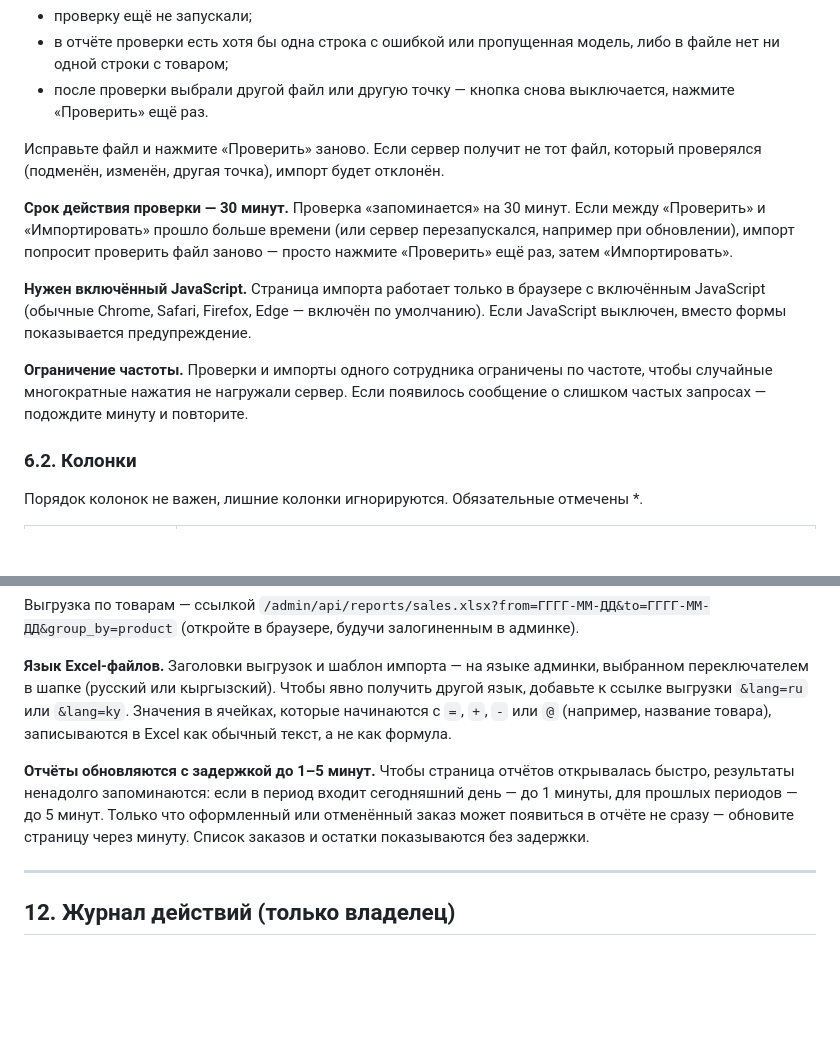
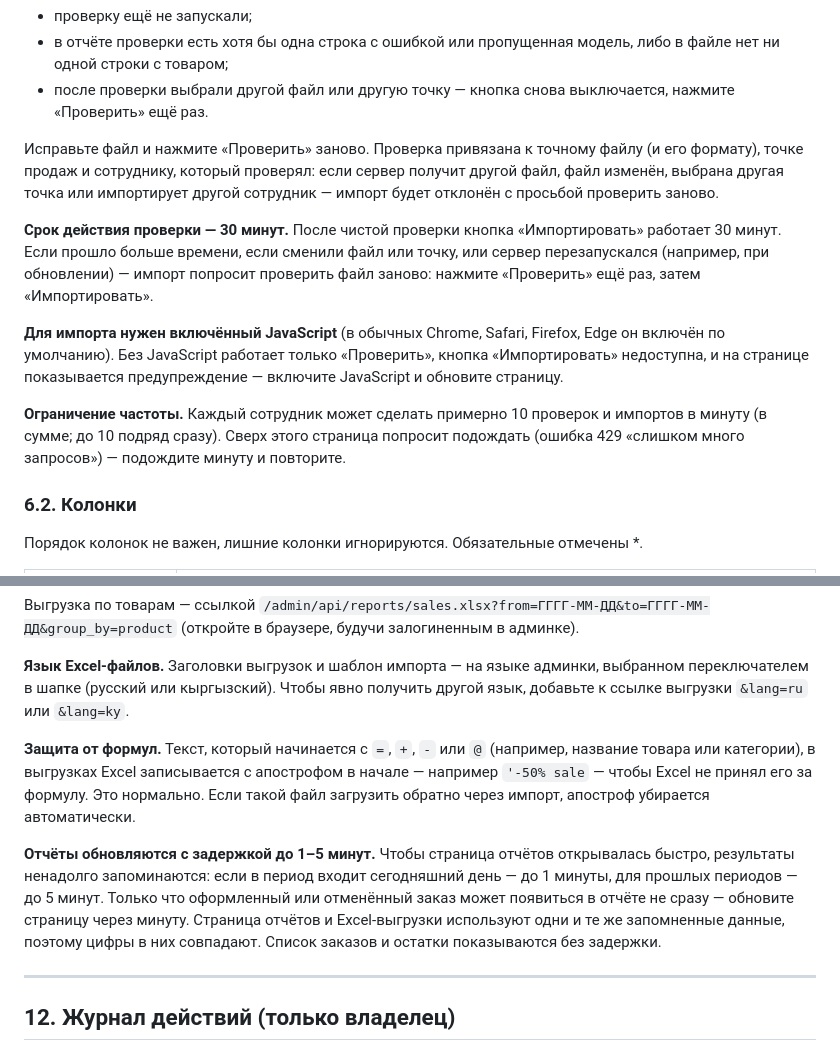
Before and after one commit to Nikemas/cozy_backend, a Markdown page: docs/admin-guide.md, 2 parts joined by grey strips. Rendered like a GitHub page; blank space fills up the shorter version.

Commit message:
docs(admin-guide): final import token, JavaScript and rate-limit behaviour; apostrophe formula guard in Excel
Co-Authored-By: Claude Opus 5.5 <noreply@anthropic.com>

```diff
--- a/docs/admin-guide.md
+++ b/docs/admin-guide.md
@@ -250,22 +250,27 @@
 - после проверки выбрали другой файл или другую точку — кнопка снова
   выключается, нажмите «Проверить» ещё раз.
 
-Исправьте файл и нажмите «Проверить» заново. Если сервер получит не тот файл,
-который проверялся (подменён, изменён, другая точка), импорт будет отклонён.
+Исправьте файл и нажмите «Проверить» заново. Проверка привязана к точному
+файлу (и его формату), точке продаж и сотруднику, который проверял: если
+сервер получит другой файл, файл изменён, выбрана другая точка или
+импортирует другой сотрудник — импорт будет отклонён с просьбой проверить
+заново.
 
-**Срок действия проверки — 30 минут.** Проверка «запоминается» на 30 минут.
-Если между «Проверить» и «Импортировать» прошло больше времени (или сервер
-перезапускался, например при обновлении), импорт попросит проверить файл
-заново — просто нажмите «Проверить» ещё раз, затем «Импортировать».
+**Срок действия проверки — 30 минут.** После чистой проверки кнопка
+«Импортировать» работает 30 минут. Если прошло больше времени, если сменили
+файл или точку, или сервер перезапускался (например, при обновлении) —
+импорт попросит проверить файл заново: нажмите «Проверить» ещё раз, затем
+«Импортировать».
 
-**Нужен включённый JavaScript.** Страница импорта работает только в браузере
-с включённым JavaScript (обычные Chrome, Safari, Firefox, Edge — включён по
-умолчанию). Если JavaScript выключен, вместо формы показывается
-предупреждение.
+**Для импорта нужен включённый JavaScript** (в обычных Chrome, Safari,
+Firefox, Edge он включён по умолчанию). Без JavaScript работает только
+«Проверить», кнопка «Импортировать» недоступна, и на странице показывается
+предупреждение — включите JavaScript и обновите страницу.
 
-**Ограничение частоты.** Проверки и импорты одного сотрудника ограничены по
-частоте, чтобы случайные многократные нажатия не нагружали сервер. Если
-появилось сообщение о слишком частых запросах — подождите минуту и повторите.
+**Ограничение частоты.** Каждый сотрудник может сделать примерно 10 проверок
+и импортов в минуту (в сумме; до 10 подряд сразу). Сверх этого страница
+попросит подождать (ошибка 429 «слишком много запросов») — подождите минуту
+и повторите.
 
 ### 6.2. Колонки
 
@@ -488,15 +493,21 @@ iOS-приложения (см. документацию мобильного п
 **Язык Excel-файлов.** Заголовки выгрузок и шаблон импорта — на языке
 админки, выбранном переключателем в шапке (русский или кыргызский). Чтобы
 явно получить другой язык, добавьте к ссылке выгрузки `&lang=ru` или
-`&lang=ky`. Значения в ячейках, которые начинаются с `=`, `+`, `-` или `@`
-(например, название товара), записываются в Excel как обычный текст, а не
-как формула.
+`&lang=ky`.
+
+**Защита от формул.** Текст, который начинается с `=`, `+`, `-` или `@`
+(например, название товара или категории), в выгрузках Excel записывается с
+апострофом в начале — например `'-50% sale` — чтобы Excel не принял его за
+формулу. Это нормально. Если такой файл загрузить обратно через импорт,
+апостроф убирается автоматически.
 
 **Отчёты обновляются с задержкой до 1–5 минут.** Чтобы страница отчётов
 открывалась быстро, результаты ненадолго запоминаются: если в период входит
 сегодняшний день — до 1 минуты, для прошлых периодов — до 5 минут. Только что
 оформленный или отменённый заказ может появиться в отчёте не сразу — обновите
-страницу через минуту. Список заказов и остатки показываются без задержки.
+страницу через минуту. Страница отчётов и Excel-выгрузки используют одни и те
+же запомненные данные, поэтому цифры в них совпадают. Список заказов и
+остатки показываются без задержки.
 
 ---
 
```
